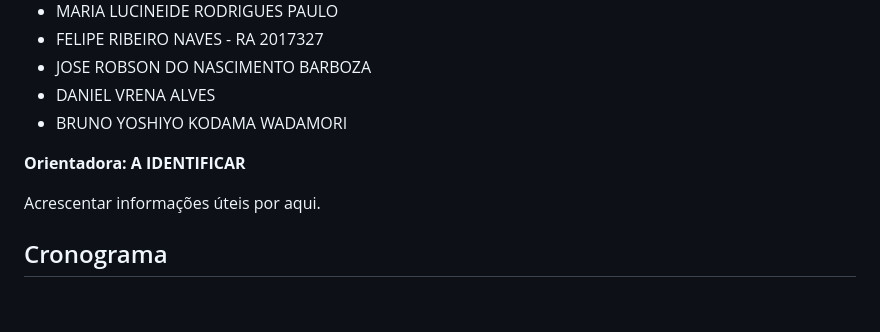
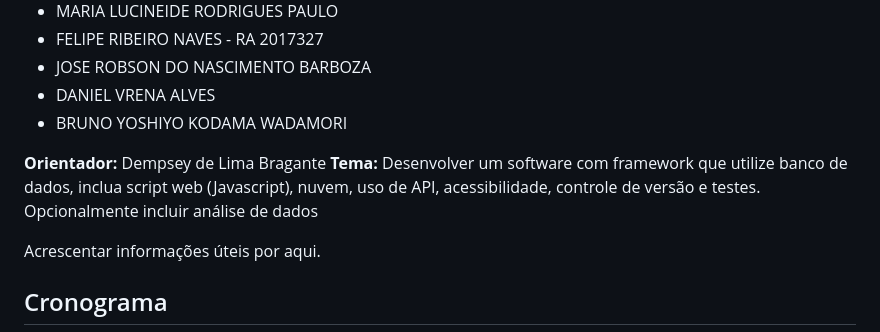
Before and after one commit to stephanie0503/Orcanet_PI2024, a Markdown page: README.md, the part around the change. Drawn GitHub-style; blank space fills up the shorter version.

Commit message:
Update README.md
informações de tema e orientador

```diff
--- a/README.md
+++ b/README.md
@@ -19,7 +19,9 @@ Projeto Integrador de Computação - 2024 2º Semestre
 - DANIEL VRENA ALVES
 - BRUNO YOSHIYO KODAMA WADAMORI
 
-**Orientadora:** **A IDENTIFICAR**
+**Orientador:** Dempsey de Lima Bragante
+**Tema:** Desenvolver um software com framework que utilize banco de dados, inclua script web (Javascript), nuvem, uso de API, acessibilidade, controle de versão e testes. Opcionalmente incluir análise de dados
+
 
 Acrescentar informações úteis por aqui.
 
```
